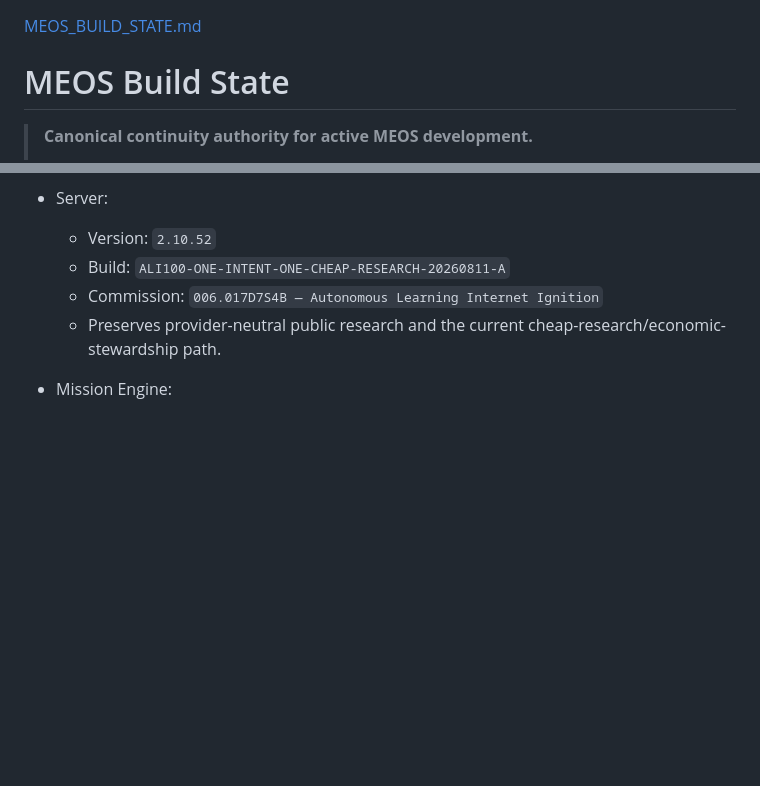
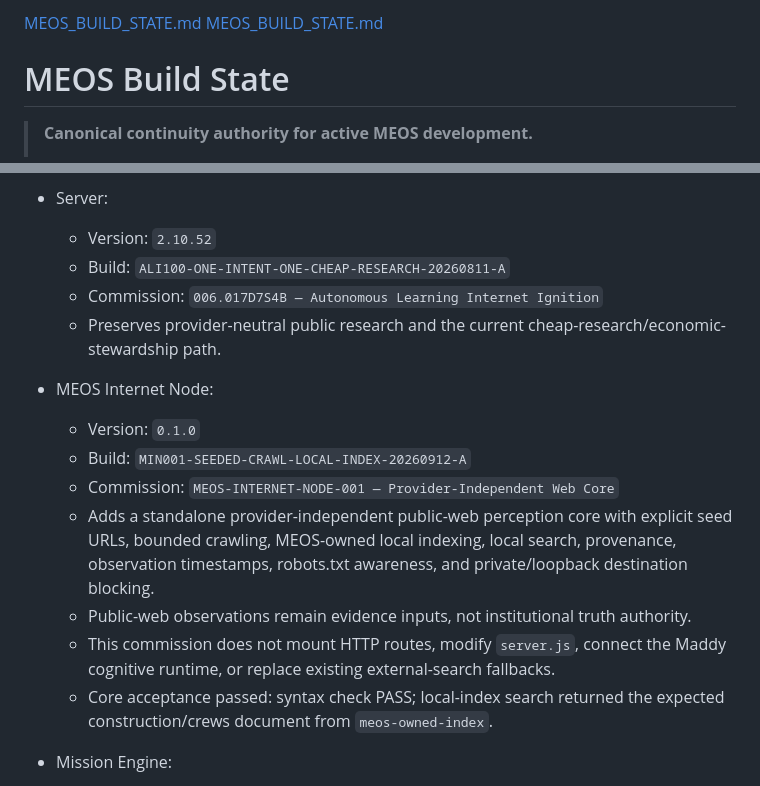
Before and after one commit to CaliforniaCleanSlateProgram/Maddy, a Markdown page: MEOS_BUILD_STATE.md, 2 parts joined by grey strips. Drawn GitHub-style; blank space fills up the shorter version.

Commit message:
MEOS Build State: commission Internet Node core
Records MEOS-INTERNET-NODE-001 as commissioned after successful core acceptance.

Documents:

* MEOS Internet Node version 0.1.0
* provider-independent seeded public-web crawling
* MEOS-owned local indexing and search
* provenance and observation timestamps
* robots.txt awareness
* bounded crawl controls
* private/loopback destination blocking
* public-web evidence remaining separate from institutional truth authority

Also records the current boundary: this commission does not yet mount HTTP routes, modify server.js, connect Maddy cognition, or replace existing external-search fallbacks.

One fix. One commit. One test. Commissioned.

```diff
--- a/MEOS_BUILD_STATE.md
+++ b/MEOS_BUILD_STATE.md
@@ -1,3 +1,4 @@
+[MEOS_BUILD_STATE.md](https://github.com/user-attachments/files/32150271/MEOS_BUILD_STATE.md)
 [MEOS_BUILD_STATE.md](https://github.com/user-attachments/files/31000256/MEOS_BUILD_STATE.md)
 # MEOS Build State
 
@@ -241,6 +242,15 @@ This section records the current committed/runtime state established by the auth
   - Build: `ALI100-ONE-INTENT-ONE-CHEAP-RESEARCH-20260811-A`
   - Commission: `006.017D7S4B — Autonomous Learning Internet Ignition`
   - Preserves provider-neutral public research and the current cheap-research/economic-stewardship path.
+
+- MEOS Internet Node:
+  - Version: `0.1.0`
+  - Build: `MIN001-SEEDED-CRAWL-LOCAL-INDEX-20260912-A`
+  - Commission: `MEOS-INTERNET-NODE-001 — Provider-Independent Web Core`
+  - Adds a standalone provider-independent public-web perception core with explicit seed URLs, bounded crawling, MEOS-owned local indexing, local search, provenance, observation timestamps, robots.txt awareness, and private/loopback destination blocking.
+  - Public-web observations remain evidence inputs, not institutional truth authority.
+  - This commission does not mount HTTP routes, modify `server.js`, connect the Maddy cognitive runtime, or replace existing external-search fallbacks.
+  - Core acceptance passed: syntax check PASS; local-index search returned the expected construction/crews document from `meos-owned-index`.
 
 - Mission Engine:
   - Version: `0.1.9`
```
